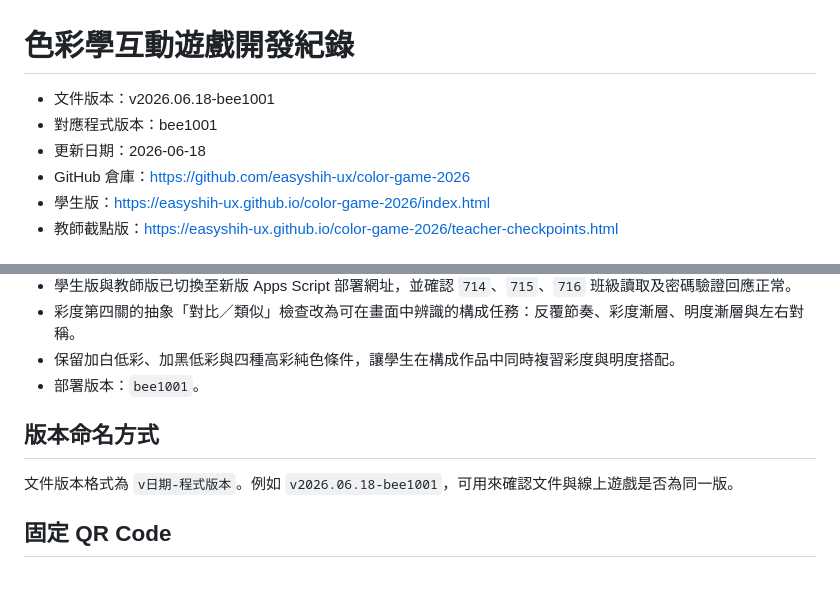
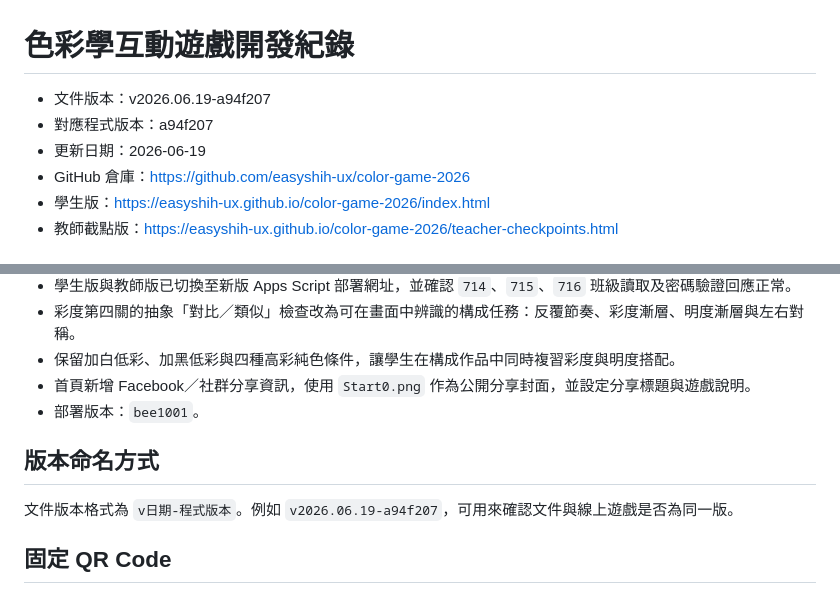
Before and after one commit to easyshih-ux/color-game-2026, a Markdown page: 開發紀錄/開發紀錄.md, 2 parts joined by grey strips. Rendered like a GitHub page.

```diff
--- a/開發紀錄/開發紀錄.md
+++ b/開發紀錄/開發紀錄.md
@@ -1,8 +1,8 @@
 # 色彩學互動遊戲開發紀錄
 
-- 文件版本：v2026.06.18-bee1001
-- 對應程式版本：bee1001
-- 更新日期：2026-06-18
+- 文件版本：v2026.06.19-a94f207
+- 對應程式版本：a94f207
+- 更新日期：2026-06-19
 - GitHub 倉庫：https://github.com/easyshih-ux/color-game-2026
 - 學生版：https://easyshih-ux.github.io/color-game-2026/index.html
 - 教師截點版：https://easyshih-ux.github.io/color-game-2026/teacher-checkpoints.html
@@ -60,11 +60,12 @@
 - 學生版與教師版已切換至新版 Apps Script 部署網址，並確認 `714`、`715`、`716` 班級讀取及密碼驗證回應正常。
 - 彩度第四關的抽象「對比／類似」檢查改為可在畫面中辨識的構成任務：反覆節奏、彩度漸層、明度漸層與左右對稱。
 - 保留加白低彩、加黑低彩與四種高彩純色條件，讓學生在構成作品中同時複習彩度與明度搭配。
+- 首頁新增 Facebook／社群分享資訊，使用 `Start0.png` 作為公開分享封面，並設定分享標題與遊戲說明。
 - 部署版本：`bee1001`。
 
 ## 版本命名方式
 
-文件版本格式為 `v日期-程式版本`。例如 `v2026.06.18-bee1001`，可用來確認文件與線上遊戲是否為同一版。
+文件版本格式為 `v日期-程式版本`。例如 `v2026.06.19-a94f207`，可用來確認文件與線上遊戲是否為同一版。
 
 ## 固定 QR Code
 
```
Also changed, not shown: 開發紀錄/bug清單.md (+9 -3 lines), 開發紀錄/目前任務.md (+4 -3 lines).
